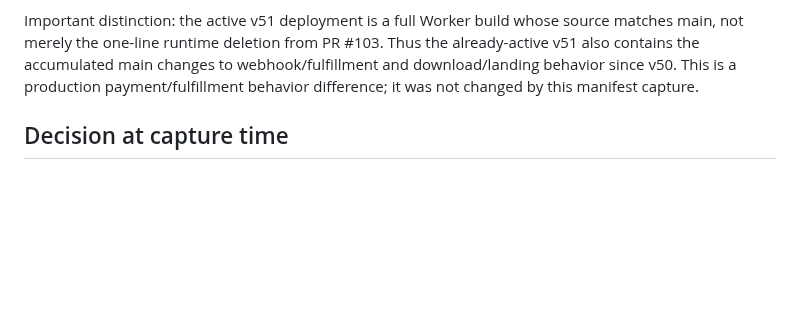
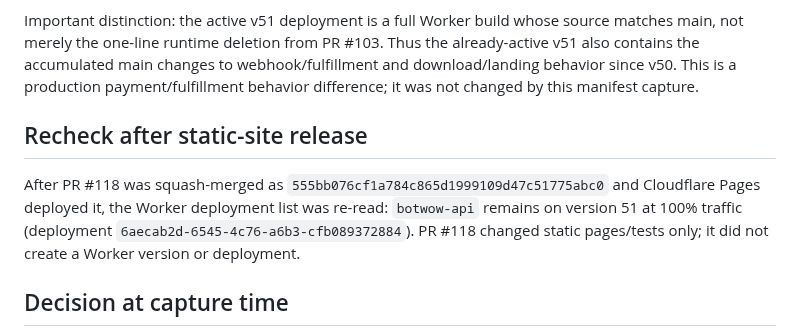
Before and after one commit to aveca/bot-wow, a Markdown page: reports/operations/BOT-WOW-WORKER-ROLLBACK-BASELINE-2026-11-06.md, the part around the change. GitHub-like rendering; blank space fills up the shorter version.

Commit message:
docs(ops): record post-release Worker state

```diff
--- a/reports/operations/BOT-WOW-WORKER-ROLLBACK-BASELINE-2026-11-06.md
+++ b/reports/operations/BOT-WOW-WORKER-ROLLBACK-BASELINE-2026-11-06.md
@@ -104,6 +104,10 @@ On the exact merge SHA, GitHub Actions reported:
 
 Important distinction: the active v51 deployment is a full Worker build whose source matches main, not merely the one-line runtime deletion from PR #103. Thus the already-active v51 also contains the accumulated main changes to webhook/fulfillment and download/landing behavior since v50. This is a production payment/fulfillment behavior difference; it was not changed by this manifest capture.
 
+## Recheck after static-site release
+
+After PR #118 was squash-merged as `555bb076cf1a784c865d1999109d47c51775abc0` and Cloudflare Pages deployed it, the Worker deployment list was re-read: `botwow-api` remains on version 51 at 100% traffic (deployment `6aecab2d-6545-4c76-a6b3-cfb089372884`). PR #118 changed static pages/tests only; it did not create a Worker version or deployment.
+
 ## Decision at capture time
 
 - No new Worker patch was justified: the current main Worker and active v51 source are identical, and the non-financial download/legacy-route corrections are already present there.
```
